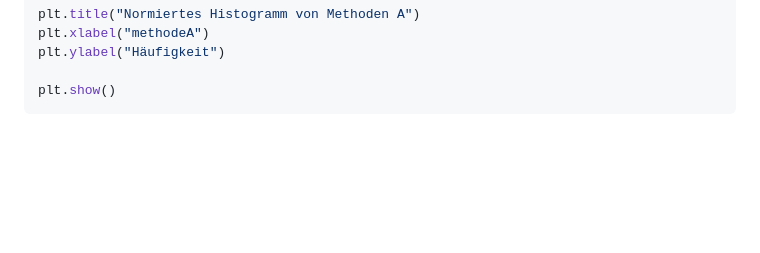
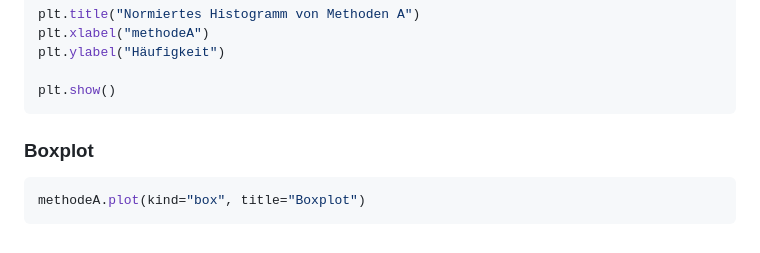
Before and after one commit to christopherchristensen/summaries, a Markdown page: stat/formulas.md, the part around the change. GitHub-like rendering; blank space fills up the shorter version.

Commit message:
summarized boxplot for stat summary

````diff
--- a/stat/formulas.md
+++ b/stat/formulas.md
@@ -145,3 +145,9 @@ plt.ylabel("Häufigkeit")
 
 plt.show()
 ```
+
+### Boxplot
+
+```python
+methodeA.plot(kind="box", title="Boxplot")
+```
````
Also changed, not shown: stat/statistics_for_data_science.md (+13 -0 lines), stat/img/boxplot.png (added).
